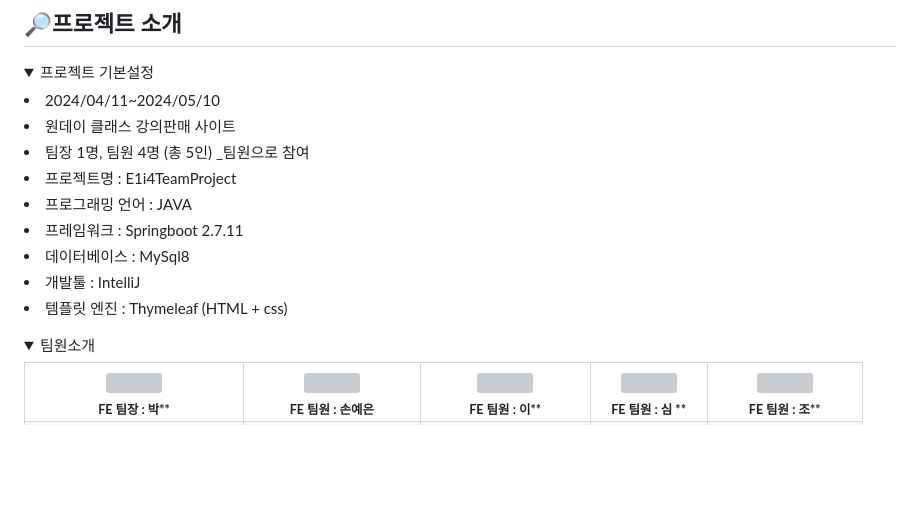
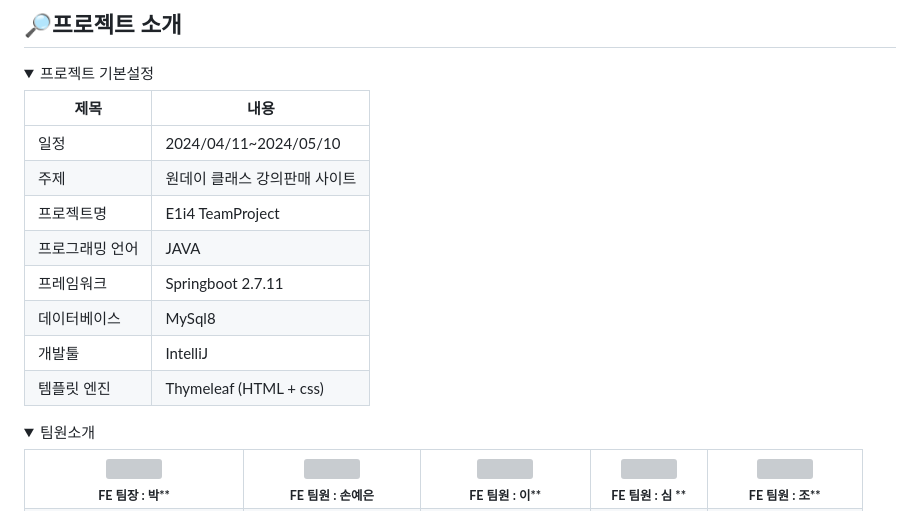
Before and after one commit to 1thsdpdms1/FirstProject_ShopingMall_Yeeun, a Markdown page: README.md, the part around the change. Drawn GitHub-style; folded sections open; blank space fills up the shorter version; grey boxes are pictures that could not be loaded.

```diff
--- a/README.md
+++ b/README.md
@@ -36,15 +36,17 @@
 
 <details>
 <summary>프로젝트 기본설정</summary>
-<li> 2024/04/11~2024/05/10  </li>
-<li> 원데이 클래스 강의판매 사이트 </li>
-<li> 팀장 1명, 팀원 4명 (총 5인) _팀원으로 참여 </li>
-<li> 프로젝트명 : E1i4TeamProject </li>
-<li> 프로그래밍 언어 : JAVA </li>
-<li> 프레임워크 : Springboot 2.7.11 </li>
-<li> 데이터베이스 : MySql8 </li>
-<li> 개발툴 : IntelliJ </li>
-<li> 템플릿 엔진 : Thymeleaf (HTML + css) </li>
+
+|제목|내용|
+|------|---|
+|일정|2024/04/11~2024/05/10|
+|주제|원데이 클래스 강의판매 사이트|
+|프로젝트명| E1i4 TeamProject|
+|프로그래밍 언어|JAVA|
+|프레임워크|Springboot 2.7.11|
+|데이터베이스|MySql8|
+|개발툴| IntelliJ|
+|템플릿 엔진|Thymeleaf (HTML + css)|
 
 </details>
 
```
